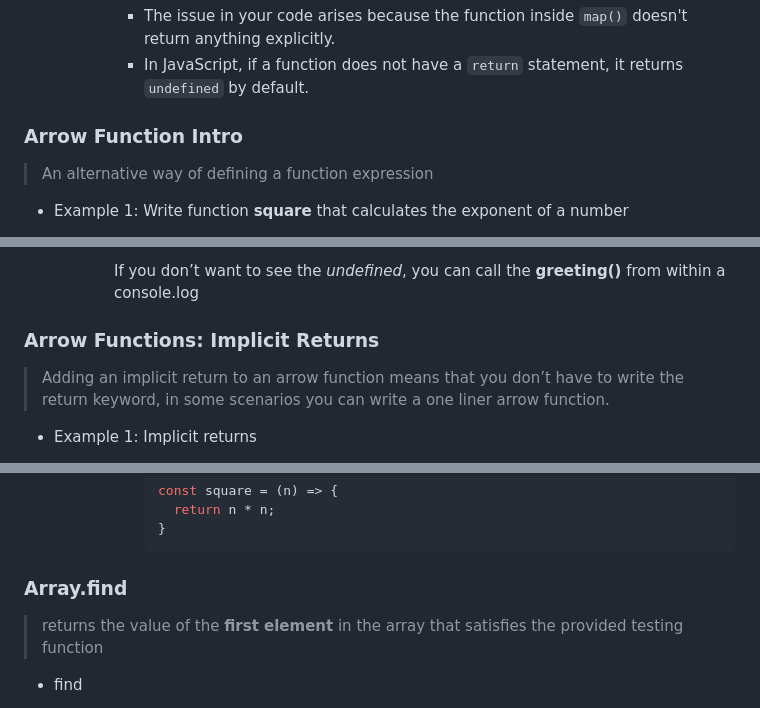
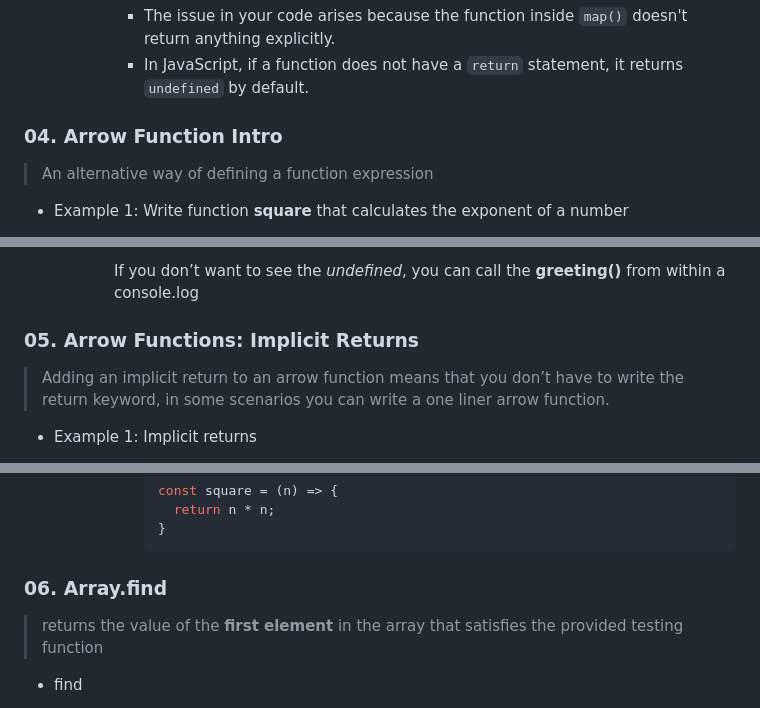
Before and after one commit to nnatebach/JavaScript-bootcamp, a Markdown page: Section-10-Apply-Functions-to-Collections-of-Data/README.md, 3 parts joined by grey strips. Drawn GitHub-style.

````diff
--- a/Section-10-Apply-Functions-to-Collections-of-Data/README.md
+++ b/Section-10-Apply-Functions-to-Collections-of-Data/README.md
@@ -513,7 +513,7 @@ Similar to **forEach**, **map** calls that callback with every element in the ar
             - The issue in your code arises because the function inside `map()` doesn't return anything explicitly.
             - In JavaScript, if a function does not have a `return` statement, it returns `undefined` by default.
 
-### Arrow Function Intro
+### 04. Arrow Function Intro
 
 > An alternative way of defining a function expression
 >
@@ -601,7 +601,7 @@ Similar to **forEach**, **map** calls that callback with every element in the ar
 
             If you don’t want to see the *undefined*, you can call the **greeting()** from within a console.log
 
-### Arrow Functions: Implicit Returns
+### 05. Arrow Functions: Implicit Returns
 
 > Adding an implicit return to an arrow function means that you don’t have to write the return keyword, in some scenarios you can write a one liner arrow function.
 >
@@ -779,7 +779,7 @@ Similar to **forEach**, **map** calls that callback with every element in the ar
                 }
                 ```
 
-### Array.find
+### 06. Array.find
 
 > returns the value of the **first element** in the array that satisfies the provided testing function
 >
````
Also changed, not shown: other parts of Section-10-Apply-Functions-to-Collections-of-Data/README.md (+5 -5 lines).
